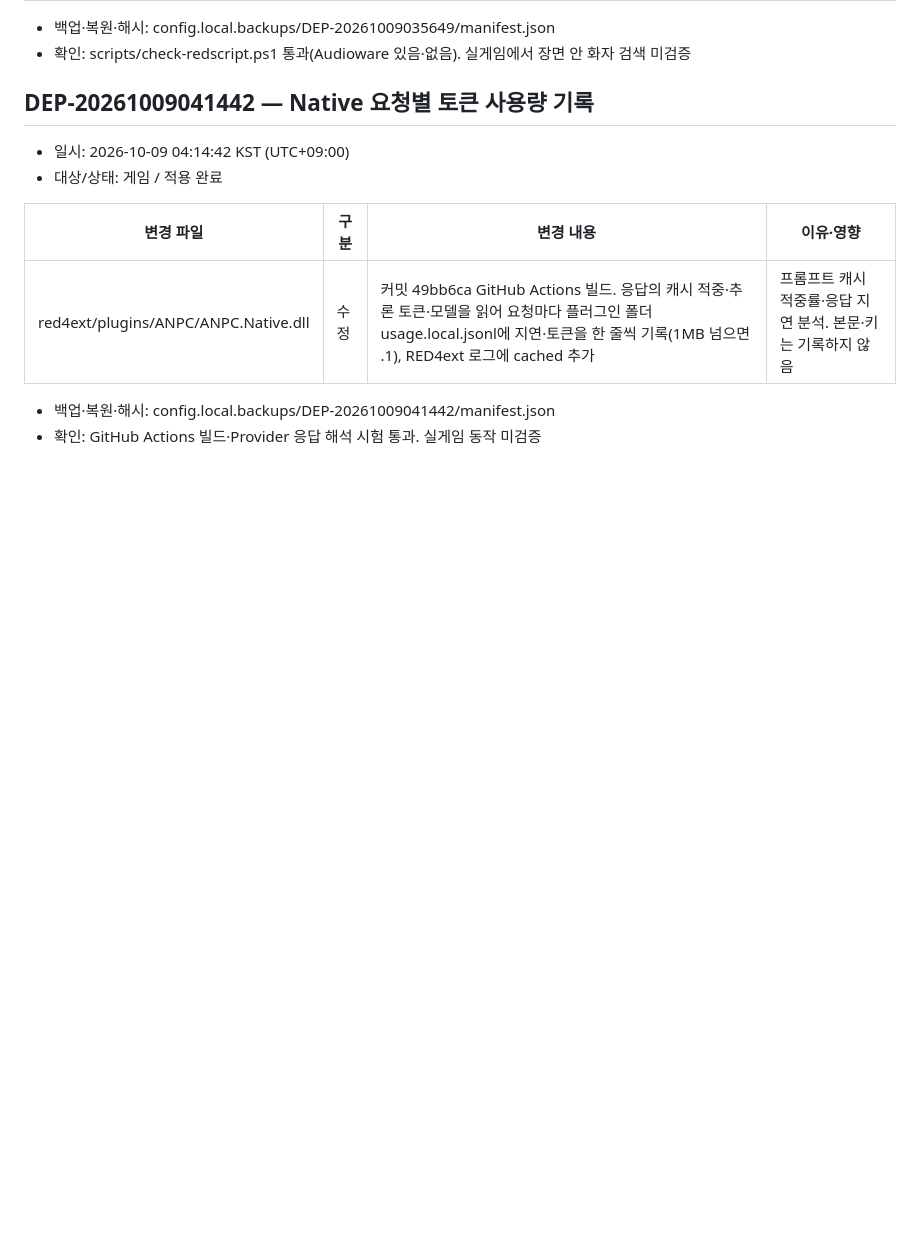
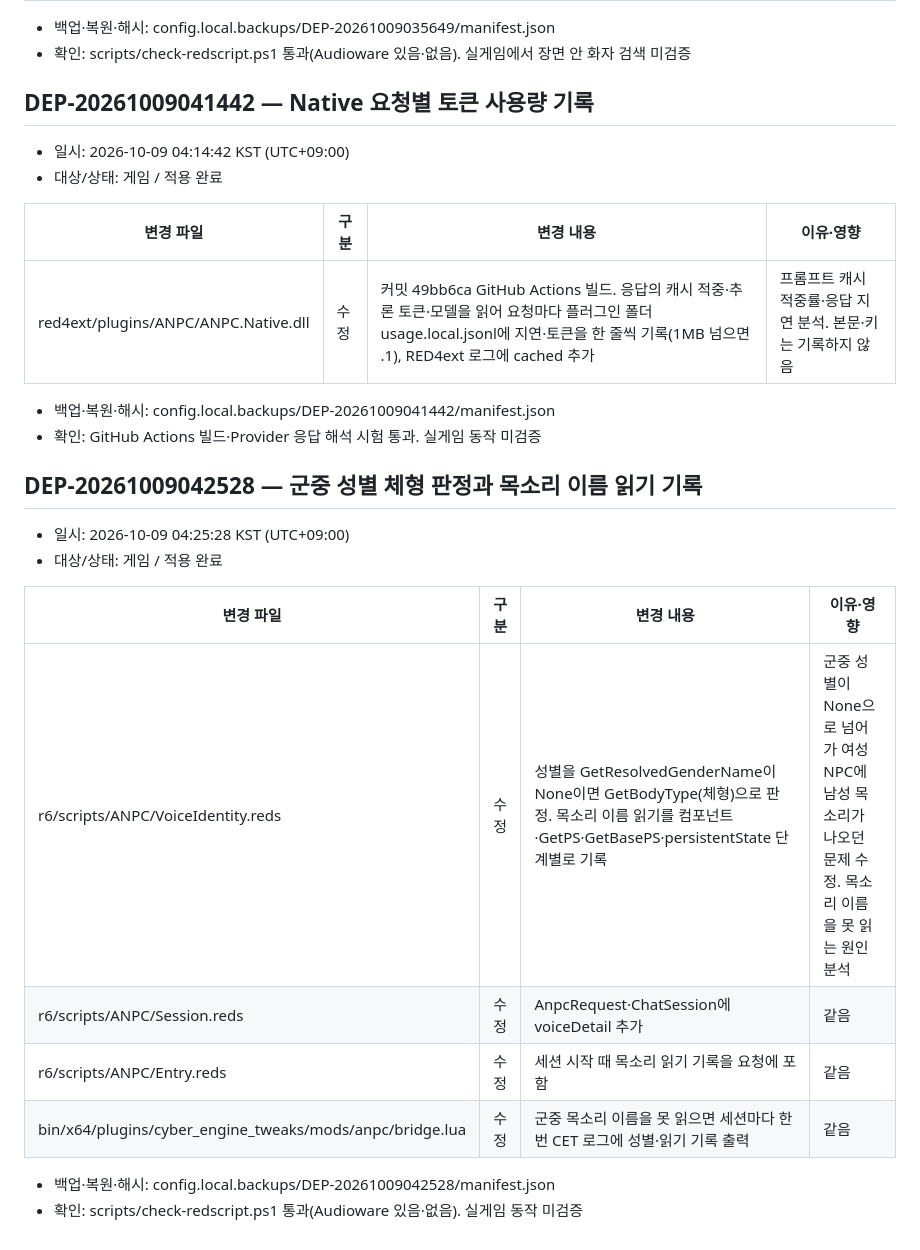
Before and after one commit to skajd1/anpc-cyberpunk-2077, a Markdown page: docs/game-mod-validation.md, the part around the change. Drawn GitHub-style; blank space fills up the shorter version.

Commit message:
docs(deploy): 군중 성별 판정·목소리 읽기 기록 배포 이력(DEP-20261009042528)
Co-Authored-By: Claude Opus 5.5 <noreply@anthropic.com>

```diff
--- a/docs/game-mod-validation.md
+++ b/docs/game-mod-validation.md
@@ -965,3 +965,18 @@
 
 - 백업·복원·해시: config.local.backups/DEP-20261009041442/manifest.json
 - 확인: GitHub Actions 빌드·Provider 응답 해석 시험 통과. 실게임 동작 미검증
+
+## DEP-20261009042528 — 군중 성별 체형 판정과 목소리 이름 읽기 기록
+
+- 일시: 2026-10-09 04:25:28 KST (UTC+09:00)
+- 대상/상태: 게임 / 적용 완료
+
+| 변경 파일 | 구분 | 변경 내용 | 이유·영향 |
+| --- | --- | --- | --- |
+| r6/scripts/ANPC/VoiceIdentity.reds | 수정 | 성별을 GetResolvedGenderName이 None이면 GetBodyType(체형)으로 판정. 목소리 이름 읽기를 컴포넌트·GetPS·GetBasePS·persistentState 단계별로 기록 | 군중 성별이 None으로 넘어가 여성 NPC에 남성 목소리가 나오던 문제 수정. 목소리 이름을 못 읽는 원인 분석 |
+| r6/scripts/ANPC/Session.reds | 수정 | AnpcRequest·ChatSession에 voiceDetail 추가 | 같음 |
+| r6/scripts/ANPC/Entry.reds | 수정 | 세션 시작 때 목소리 읽기 기록을 요청에 포함 | 같음 |
+| bin/x64/plugins/cyber_engine_tweaks/mods/anpc/bridge.lua | 수정 | 군중 목소리 이름을 못 읽으면 세션마다 한 번 CET 로그에 성별·읽기 기록 출력 | 같음 |
+
+- 백업·복원·해시: config.local.backups/DEP-20261009042528/manifest.json
+- 확인: scripts/check-redscript.ps1 통과(Audioware 있음·없음). 실게임 동작 미검증
```
